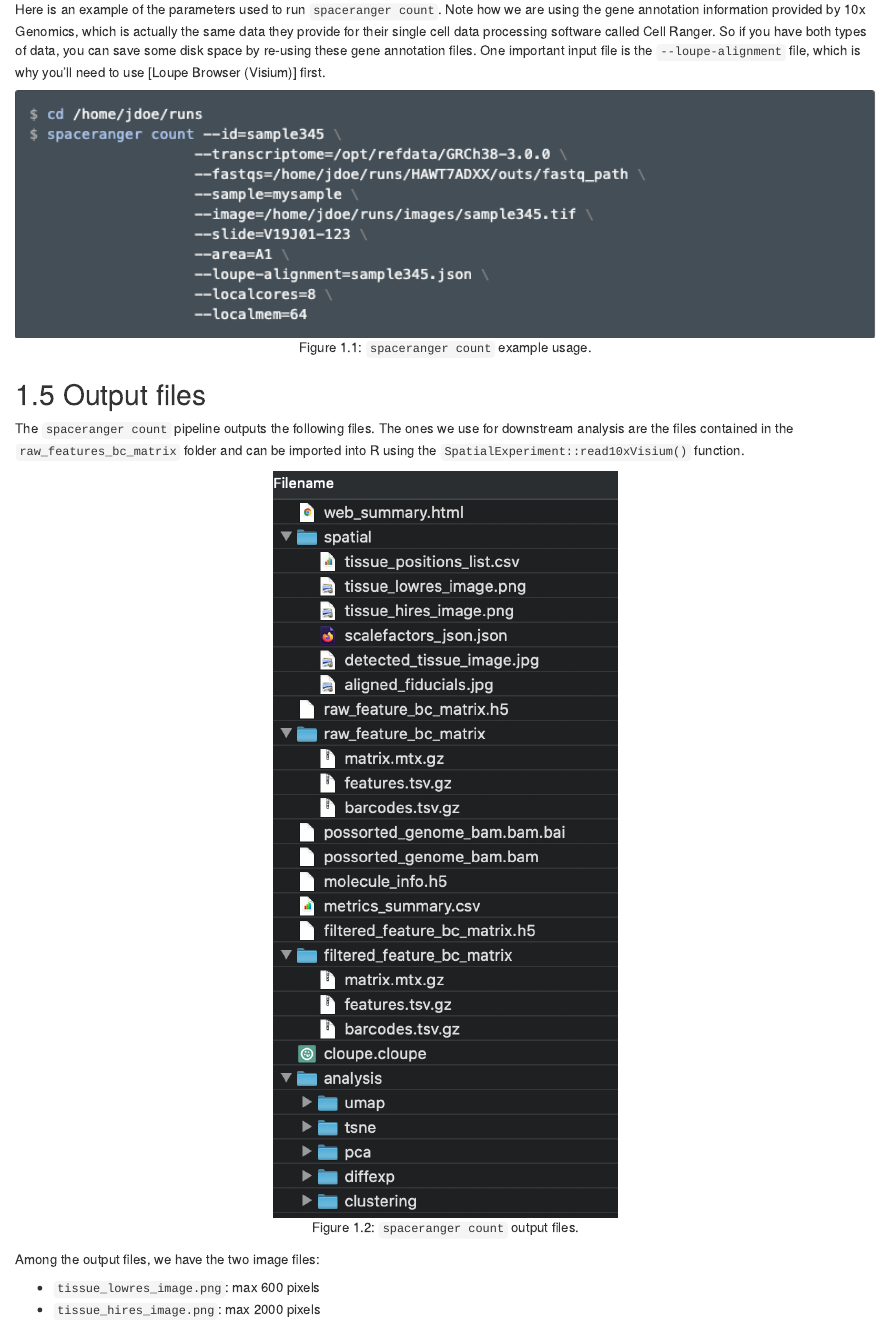
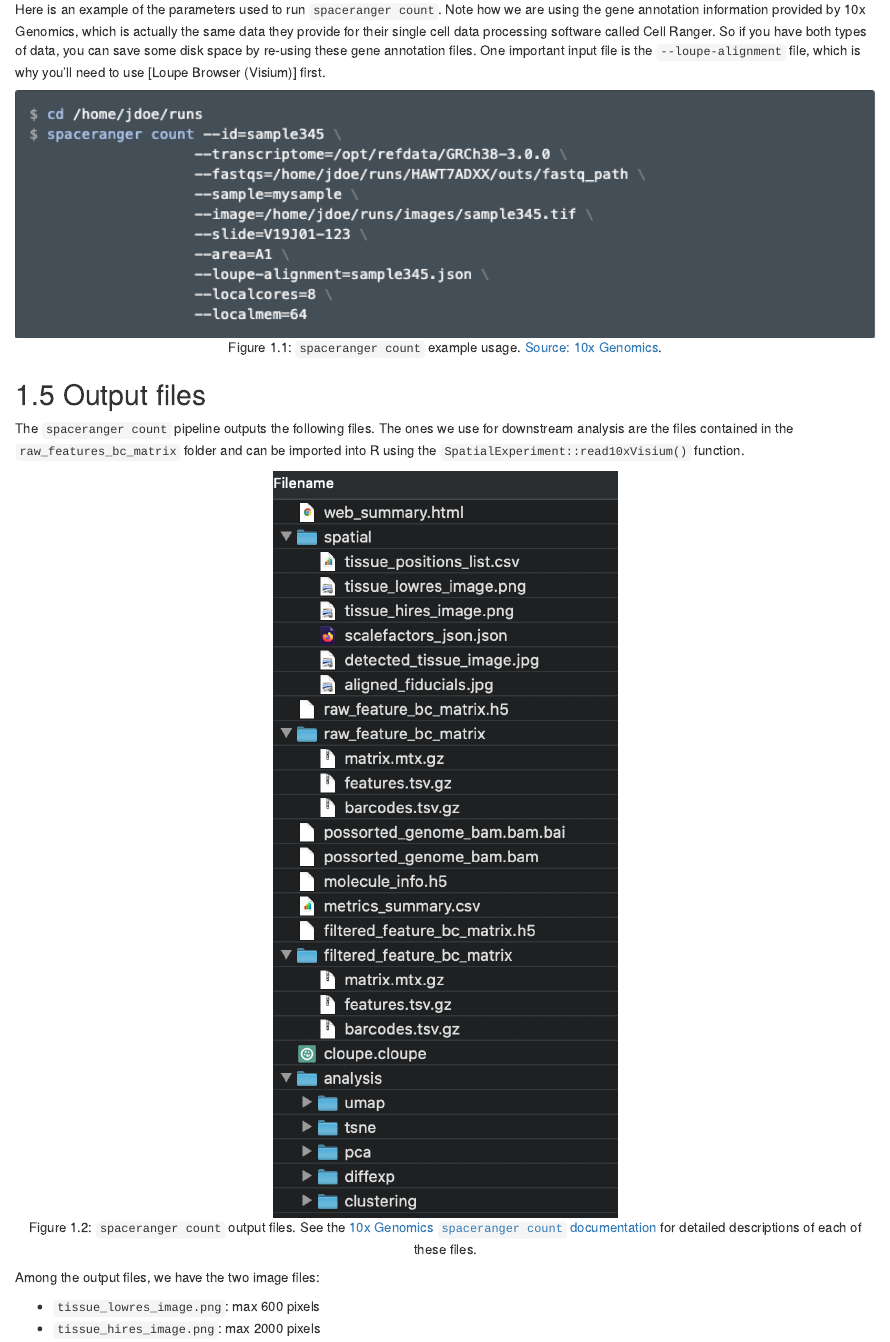
Before and after one commit to lmweber/Visium-data-preprocessing, an R Markdown document (space_ranger.Rmd): the page in a window 1100 px wide, from 1610 px down. Rendered offline with R 4.5, knitr and Pandoc, with nearby package versions; drawn as R Markdown's standard HTML page in place of the format the file asks for.

Commit message:
Add sources to figures taken from elsewhere in the space ranger chapter
Try to fix the UMAP citation

````diff
--- a/space_ranger.Rmd
+++ b/space_ranger.Rmd
@@ -82,7 +82,7 @@ A more detailed description of this pipeline can be found [here](https://support
 
 Here is an example of the parameters used to run `spaceranger count`. Note how we are using the gene annotation information provided by 10x Genomics, which is actually the same data they provide for their single cell data processing software called Cell Ranger. So if you have both types of data, you can save some disk space by re-using these gene annotation files. One important input file is the `--loupe-alignment` file, which is why you'll need to use [Loupe Browser (Visium)] first.
 
-```{r, echo=FALSE, out.width = "100%", fig.align="center", fig.cap="`spaceranger count` example usage."}
+```{r, echo=FALSE, out.width = "100%", fig.align="center", fig.cap="`spaceranger count` example usage. [Source: 10x Genomics](https://support.10xgenomics.com/spatial-gene-expression/software/pipelines/latest/using/count)."}
 knitr::include_graphics("images/space_ranger_input.png")
 ```
 
@@ -91,7 +91,7 @@ knitr::include_graphics("images/space_ranger_input.png")
 
 The `spaceranger count` pipeline outputs the following files. The ones we use for downstream analysis are the files contained in the `raw_features_bc_matrix` folder and can be imported into R using the `SpatialExperiment::read10xVisium()` function.
 
-```{r, echo=FALSE, out.width = "40%", fig.align="center", fig.cap="`spaceranger count` output files."}
+```{r, echo=FALSE, out.width = "40%", fig.align="center", fig.cap="`spaceranger count` output files. See the [10x Genomics `spaceranger count` documentation](https://support.10xgenomics.com/spatial-gene-expression/software/pipelines/latest/using/count) for detailed descriptions of each of these files."}
 knitr::include_graphics("images/space_ranger_output.png")
 ```
 
````
